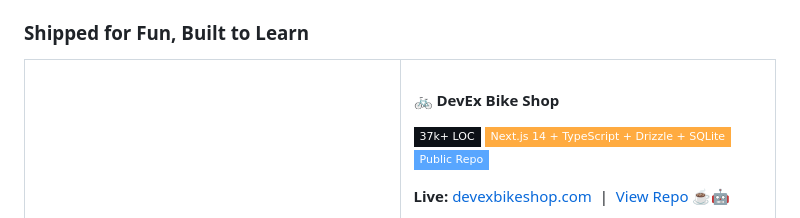
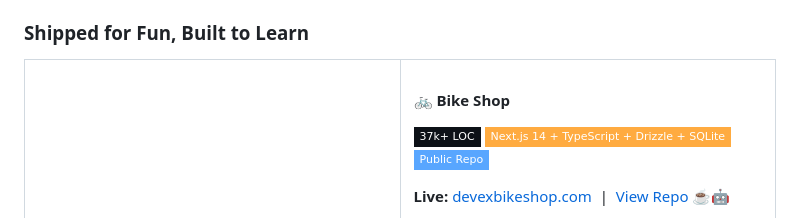
Before and after one commit to pdutta25/pdutta25, a Markdown page: README.md, the part around the change. Drawn GitHub-style; badges without logos.

Commit message:
Rename section from 'DevEx Bike Shop' to 'Bike Shop'

```diff
--- a/README.md
+++ b/README.md
@@ -52,7 +52,7 @@ Simple. Smart. Addictive.
 </td>
 <td width="50%" valign="top">
 
-#### 🚲 DevEx Bike Shop
+#### 🚲 Bike Shop
 
 ![LOC](https://img.shields.io/badge/37k+_LOC-0d1117?style=flat-square) ![Stack](https://img.shields.io/badge/Next.js_14_+_TypeScript_+_Drizzle_+_SQLite-FFAB40?style=flat-square&logoColor=white) ![Repo](https://img.shields.io/badge/Public_Repo-58A6FF?style=flat-square)
 
```
